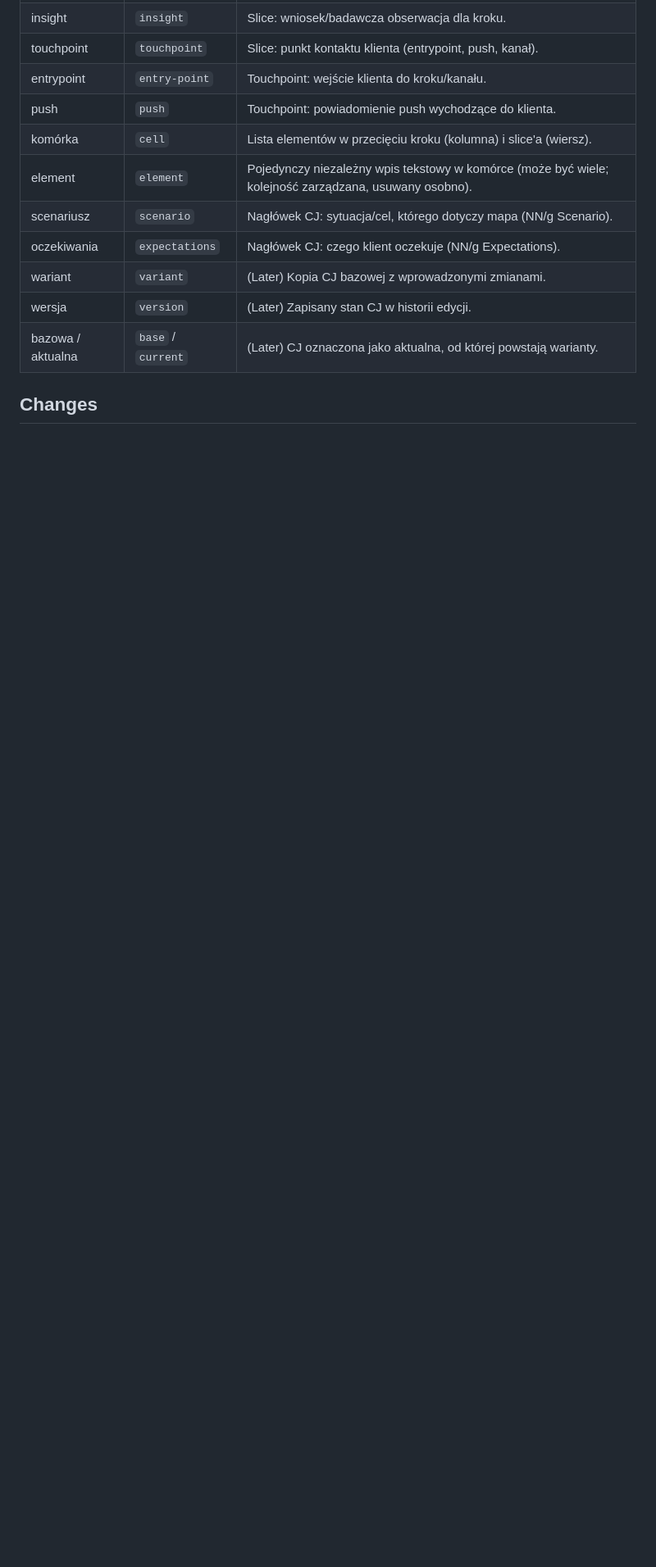
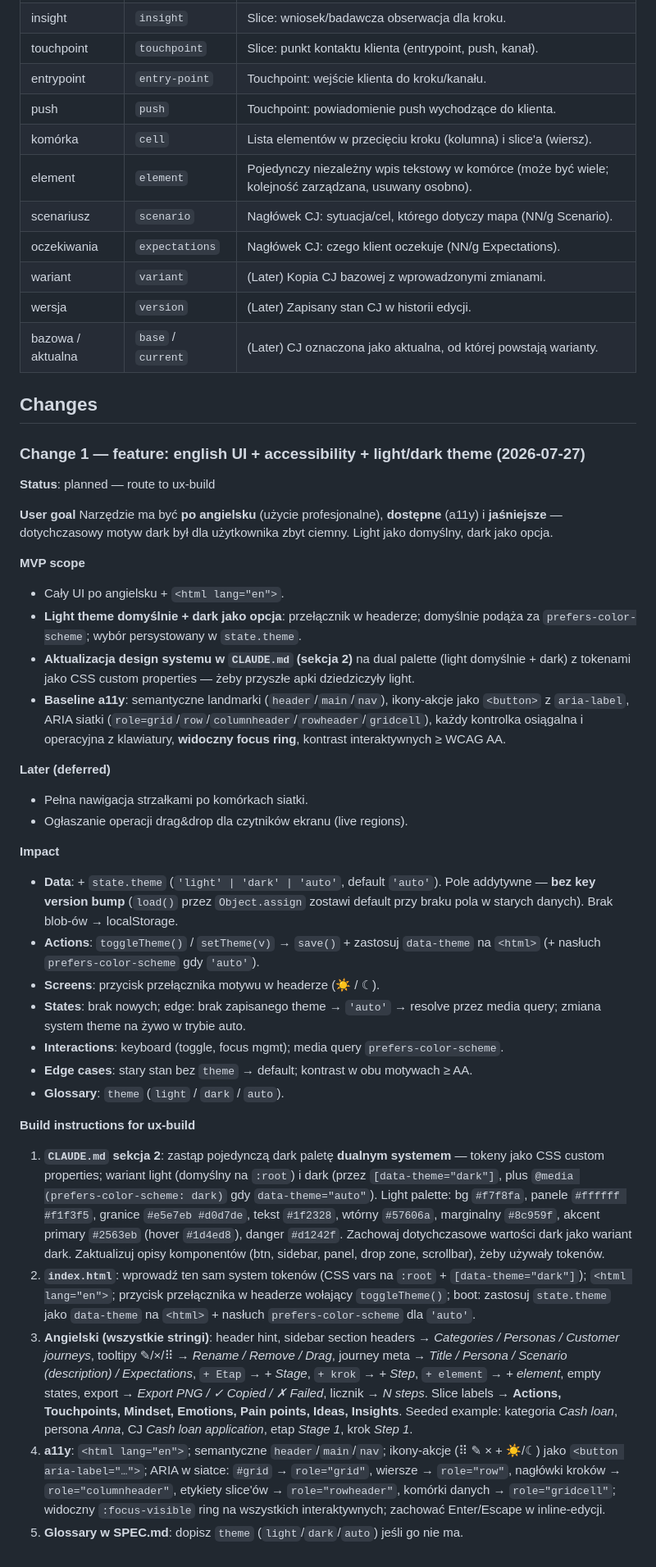
Before and after one commit to marekbrze/ux-tools, a Markdown page: apps/customer-journey/SPEC.md, the part around the change. Shown at 82% size. GitHub-like rendering; blank space fills up the shorter version.

Commit message:
ux-feature(customer-journey): plan english + a11y + light/dark theme
Co-Authored-By: Claude <noreply@anthropic.com>

```diff
--- a/apps/customer-journey/SPEC.md
+++ b/apps/customer-journey/SPEC.md
@@ -110,4 +110,35 @@ Otworzyć customer journey → edytować **siatkę kroków × slice'ów** (dodaw
 | bazowa / aktualna | `base` / `current` | (Later) CJ oznaczona jako aktualna, od której powstają warianty. |
 
 ## Changes
-<!-- ux-feature / ux-bug append Change entries here -->
+
+### Change 1 — feature: english UI + accessibility + light/dark theme (2026-07-27)
+**Status**: planned — route to ux-build
+
+**User goal**
+Narzędzie ma być **po angielsku** (użycie profesjonalne), **dostępne** (a11y) i **jaśniejsze** — dotychczasowy motyw dark był dla użytkownika zbyt ciemny. Light jako domyślny, dark jako opcja.
+
+**MVP scope**
+- Cały UI po angielsku + `<html lang="en">`.
+- **Light theme domyślnie + dark jako opcja**: przełącznik w headerze; domyślnie podąża za `prefers-color-scheme`; wybór persystowany w `state.theme`.
+- **Aktualizacja design systemu w `CLAUDE.md` (sekcja 2)** na dual palette (light domyślnie + dark) z tokenami jako CSS custom properties — żeby przyszłe apki dziedziczyły light.
+- **Baseline a11y**: semantyczne landmarki (`header`/`main`/`nav`), ikony-akcje jako `<button>` z `aria-label`, ARIA siatki (`role=grid`/`row`/`columnheader`/`rowheader`/`gridcell`), każdy kontrolka osiągalna i operacyjna z klawiatury, **widoczny focus ring**, kontrast interaktywnych ≥ WCAG AA.
+
+**Later (deferred)**
+- Pełna nawigacja strzałkami po komórkach siatki.
+- Ogłaszanie operacji drag&drop dla czytników ekranu (live regions).
+
+**Impact**
+- **Data**: + `state.theme` (`'light' | 'dark' | 'auto'`, default `'auto'`). Pole addytywne — **bez key version bump** (`load()` przez `Object.assign` zostawi default przy braku pola w starych danych). Brak blob-ów → localStorage.
+- **Actions**: `toggleTheme()` / `setTheme(v)` → `save()` + zastosuj `data-theme` na `<html>` (+ nasłuch `prefers-color-scheme` gdy `'auto'`).
+- **Screens**: przycisk przełącznika motywu w headerze (☀ / ☾).
+- **States**: brak nowych; edge: brak zapisanego theme → `'auto'` → resolve przez media query; zmiana system theme na żywo w trybie auto.
+- **Interactions**: keyboard (toggle, focus mgmt); media query `prefers-color-scheme`.
+- **Edge cases**: stary stan bez `theme` → default; kontrast w obu motywach ≥ AA.
+- **Glossary**: `theme` (`light` / `dark` / `auto`).
+
+**Build instructions for ux-build**
+1. **`CLAUDE.md` sekcja 2**: zastąp pojedynczą dark paletę **dualnym systemem** — tokeny jako CSS custom properties; wariant light (domyślny na `:root`) i dark (przez `[data-theme="dark"]`, plus `@media (prefers-color-scheme: dark)` gdy `data-theme="auto"`). Light palette: bg `#f7f8fa`, panele `#ffffff #f1f3f5`, granice `#e5e7eb #d0d7de`, tekst `#1f2328`, wtórny `#57606a`, marginalny `#8c959f`, akcent primary `#2563eb` (hover `#1d4ed8`), danger `#d1242f`. Zachowaj dotychczasowe wartości dark jako wariant dark. Zaktualizuj opisy komponentów (btn, sidebar, panel, drop zone, scrollbar), żeby używały tokenów.
+2. **`index.html`**: wprowadź ten sam system tokenów (CSS vars na `:root` + `[data-theme="dark"]`); `<html lang="en">`; przycisk przełącznika w headerze wołający `toggleTheme()`; boot: zastosuj `state.theme` jako `data-theme` na `<html>` + nasłuch `prefers-color-scheme` dla `'auto'`.
+3. **Angielski (wszystkie stringi)**: header hint, sidebar section headers → *Categories / Personas / Customer journeys*, tooltipy ✎/×/⠿ → *Rename / Remove / Drag*, journey meta → *Title / Persona / Scenario (description) / Expectations*, `+ Etap` → *+ Stage*, `+ krok` → *+ Step*, `+ element` → *+ element*, empty states, export → *Export PNG / ✓ Copied / ✗ Failed*, licznik → *N steps*. Slice labels → **Actions, Touchpoints, Mindset, Emotions, Pain points, Ideas, Insights**. Seeded example: kategoria *Cash loan*, persona *Anna*, CJ *Cash loan application*, etap *Stage 1*, krok *Step 1*.
+4. **a11y**: `<html lang="en">`; semantyczne `header`/`main`/`nav`; ikony-akcje (⠿ ✎ × + ☀/☾) jako `<button aria-label="…">`; ARIA w siatce: `#grid` → `role="grid"`, wiersze → `role="row"`, nagłówki kroków → `role="columnheader"`, etykiety slice'ów → `role="rowheader"`, komórki danych → `role="gridcell"`; widoczny `:focus-visible` ring na wszystkich interaktywnych; zachować Enter/Escape w inline-edycji.
+5. **Glossary w SPEC.md**: dopisz `theme` (`light`/`dark`/`auto`) jeśli go nie ma.
```
